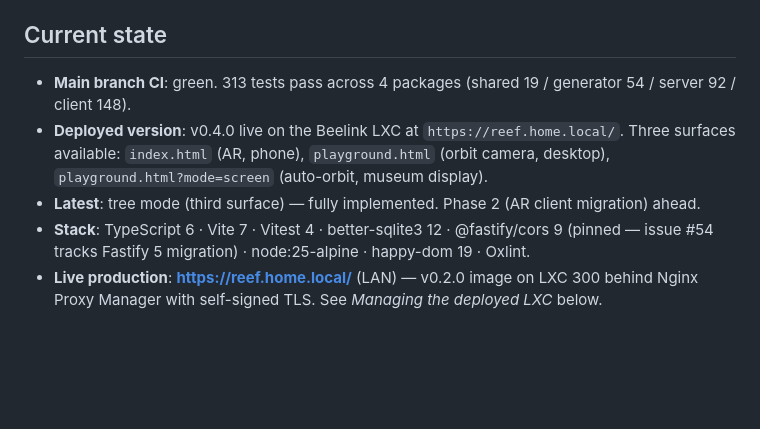
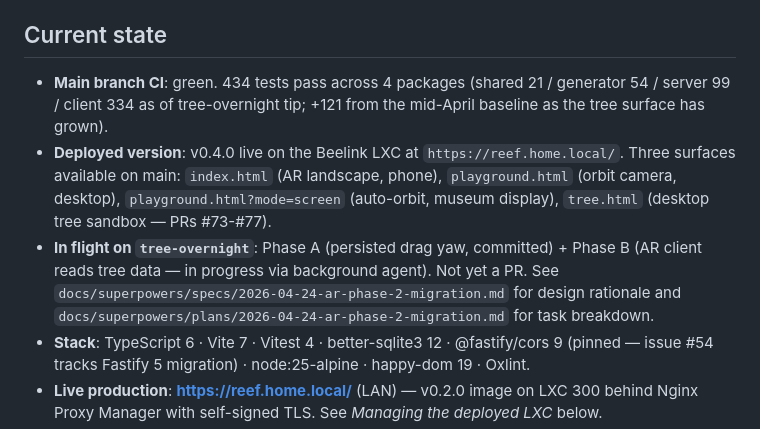
Before and after one commit to costajohnt/CoralReefAR, a Markdown page: NEXT_STEPS.md, the part around the change. Rendered like a GitHub page; blank space fills up the shorter version.

Commit message:
Docs: refresh current-state block for tree overnight work
Reflect the three merged tree PRs (#75-#77), the tree.html surface,
and the in-flight tree-overnight branch. Test counts bumped to match
what the workspace currently reports.

Co-Authored-By: Claude Opus 4.7 (1M context) <noreply@anthropic.com>

```diff
--- a/NEXT_STEPS.md
+++ b/NEXT_STEPS.md
@@ -15,14 +15,20 @@ Related docs:
 
 ## Current state
 
-- **Main branch CI**: green. 313 tests pass across 4 packages (shared 19 /
-  generator 54 / server 92 / client 148).
+- **Main branch CI**: green. 434 tests pass across 4 packages (shared 21 /
+  generator 54 / server 99 / client 334 as of tree-overnight tip; +121
+  from the mid-April baseline as the tree surface has grown).
 - **Deployed version**: v0.4.0 live on the Beelink LXC at
-  `https://reef.home.local/`. Three surfaces available:
-  `index.html` (AR, phone), `playground.html` (orbit camera, desktop),
-  `playground.html?mode=screen` (auto-orbit, museum display).
-- **Latest**: tree mode (third surface) — fully implemented. Phase 2
-  (AR client migration) ahead.
+  `https://reef.home.local/`. Three surfaces available on main:
+  `index.html` (AR landscape, phone), `playground.html` (orbit camera,
+  desktop), `playground.html?mode=screen` (auto-orbit, museum display),
+  `tree.html` (desktop tree sandbox — PRs #73-#77).
+- **In flight on `tree-overnight`**: Phase A (persisted drag yaw,
+  committed) + Phase B (AR client reads tree data — in progress via
+  background agent). Not yet a PR. See
+  `docs/superpowers/specs/2026-04-24-ar-phase-2-migration.md` for design
+  rationale and `docs/superpowers/plans/2026-04-24-ar-phase-2-migration.md`
+  for task breakdown.
 - **Stack**: TypeScript 6 · Vite 7 · Vitest 4 · better-sqlite3 12 ·
   @fastify/cors 9 (pinned — issue #54 tracks Fastify 5 migration) ·
   node:25-alpine · happy-dom 19 · Oxlint.
```
